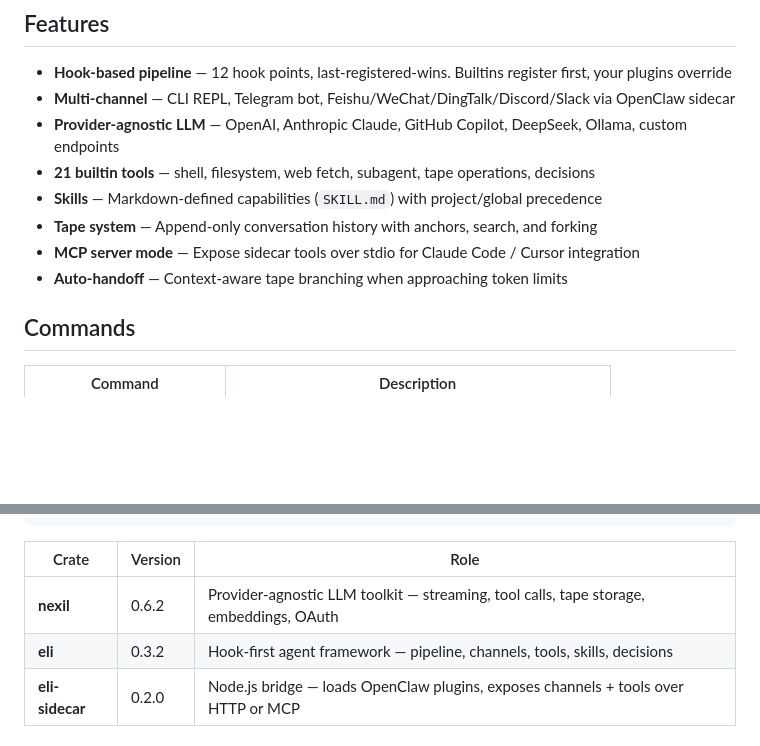
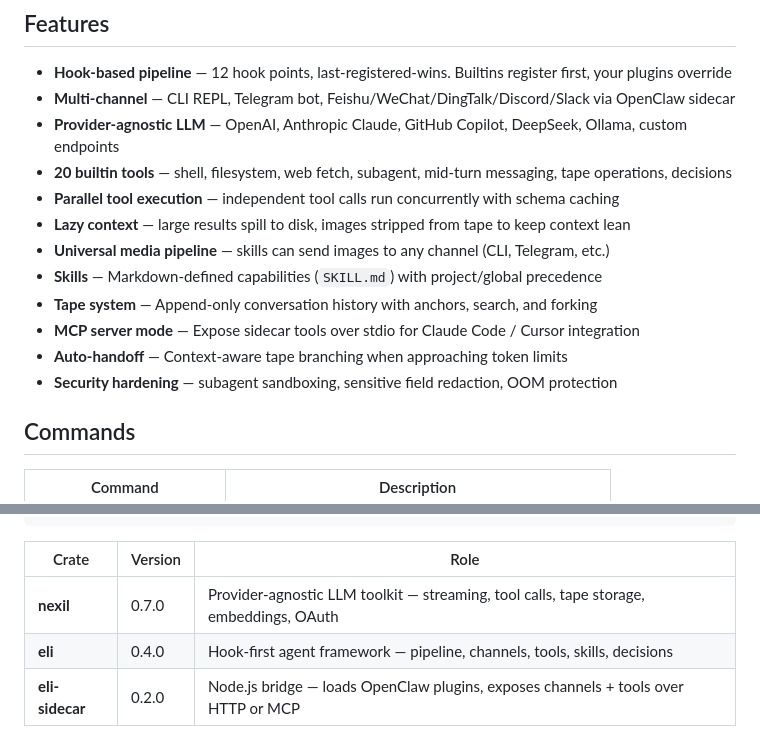
Before and after one commit to cklxx/eli, a Markdown page: README.md, 2 parts joined by grey strips. Rendered like a GitHub page; blank space fills up the shorter version.

Commit message:
docs: update README for eli 0.4.0 — parallel tools, lazy context, media pipeline, security

```diff
--- a/README.md
+++ b/README.md
@@ -54,11 +54,15 @@ eli gateway                 # multi-channel listener
 - **Hook-based pipeline** — 12 hook points, last-registered-wins. Builtins register first, your plugins override
 - **Multi-channel** — CLI REPL, Telegram bot, Feishu/WeChat/DingTalk/Discord/Slack via OpenClaw sidecar
 - **Provider-agnostic LLM** — OpenAI, Anthropic Claude, GitHub Copilot, DeepSeek, Ollama, custom endpoints
-- **21 builtin tools** — shell, filesystem, web fetch, subagent, tape operations, decisions
+- **20 builtin tools** — shell, filesystem, web fetch, subagent, mid-turn messaging, tape operations, decisions
+- **Parallel tool execution** — independent tool calls run concurrently with schema caching
+- **Lazy context** — large results spill to disk, images stripped from tape to keep context lean
+- **Universal media pipeline** — skills can send images to any channel (CLI, Telegram, etc.)
 - **Skills** — Markdown-defined capabilities (`SKILL.md`) with project/global precedence
 - **Tape system** — Append-only conversation history with anchors, search, and forking
 - **MCP server mode** — Expose sidecar tools over stdio for Claude Code / Cursor integration
 - **Auto-handoff** — Context-aware tape branching when approaching token limits
+- **Security hardening** — subagent sandboxing, sensitive field redaction, OOM protection
 
 ## Commands
 
@@ -101,8 +105,8 @@ The sidecar launches a Node.js bridge that loads any OpenClaw channel plugin. Fi
 
 | Crate | Version | Role |
 |-------|---------|------|
-| **nexil** | 0.6.2 | Provider-agnostic LLM toolkit — streaming, tool calls, tape storage, embeddings, OAuth |
-| **eli** | 0.3.2 | Hook-first agent framework — pipeline, channels, tools, skills, decisions |
+| **nexil** | 0.7.0 | Provider-agnostic LLM toolkit — streaming, tool calls, tape storage, embeddings, OAuth |
+| **eli** | 0.4.0 | Hook-first agent framework — pipeline, channels, tools, skills, decisions |
 | **eli-sidecar** | 0.2.0 | Node.js bridge — loads OpenClaw plugins, exposes channels + tools over HTTP or MCP |
 
 ## Configuration
```
